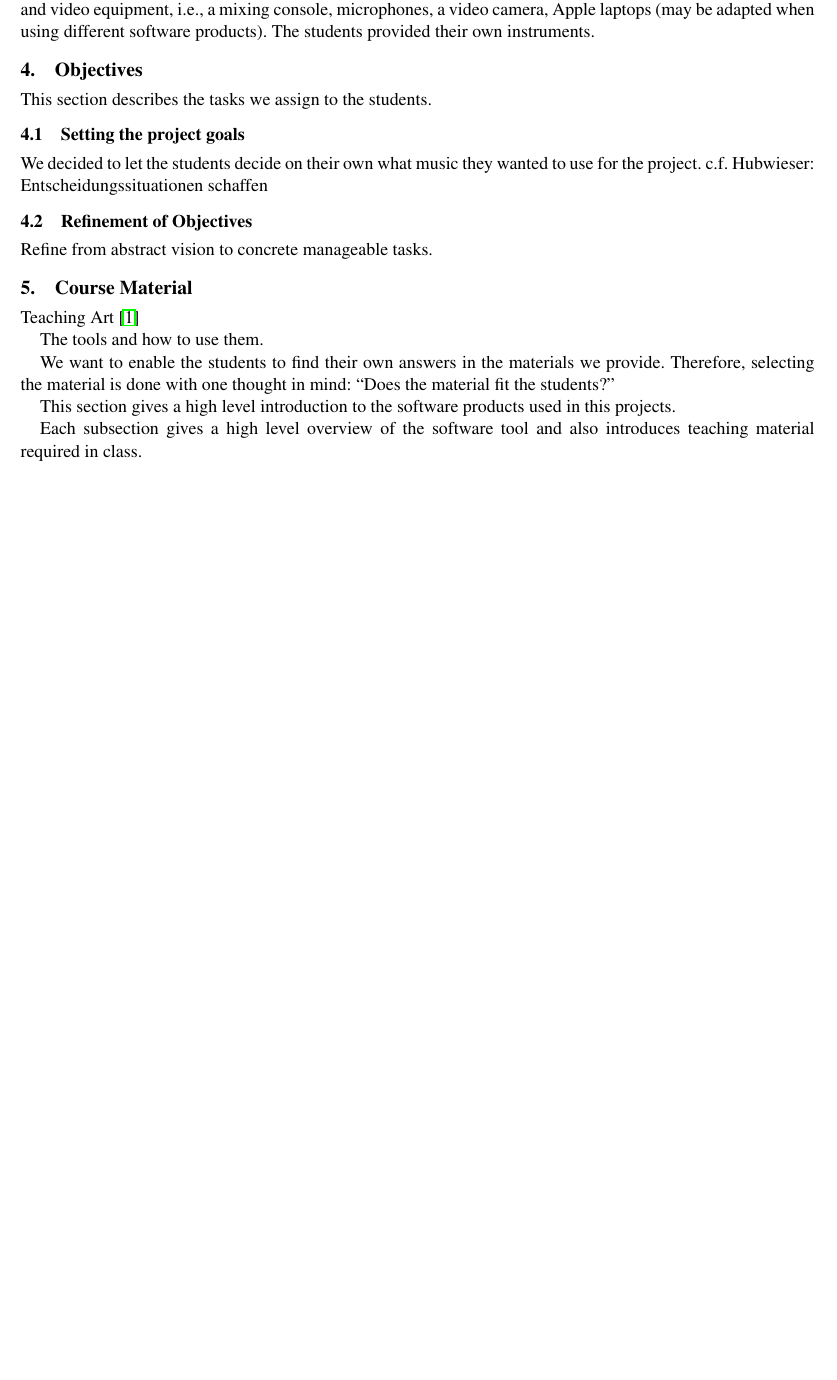
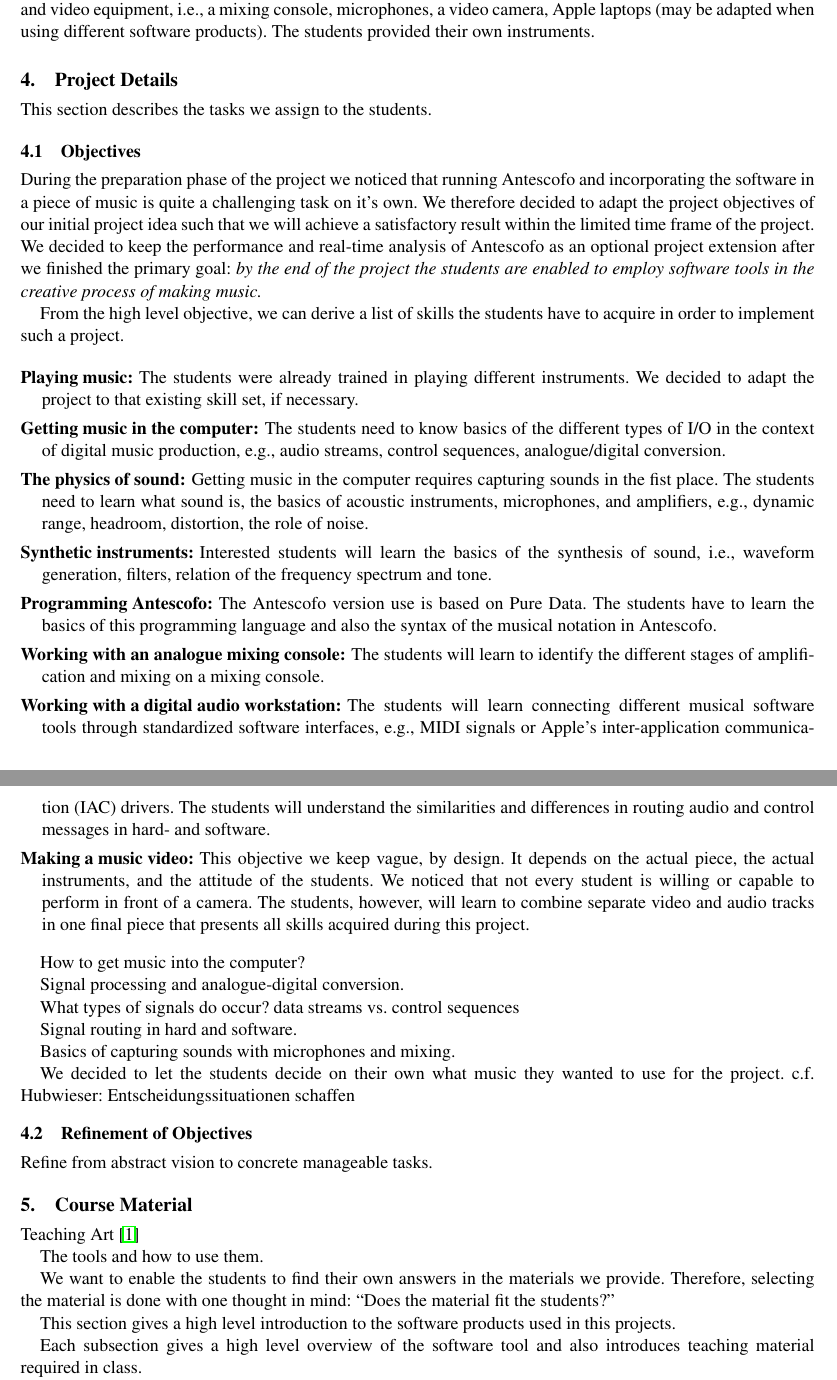
Before and after one commit to maigner/Antescofo-Project, a LaTeX paper (project-description.tex): part of page 3 of 6 before the commit and two parts of pages 3 and 4 of 7 after it, the two joined at a grey line, cut so that both start at the same text, the shorter picture padded with empty space. Compiled offline with pdfLaTeX; a missing font is replaced by an installed copy or a similar font.

Commit message:
added objectives

```diff
--- a/project-description.tex
+++ b/project-description.tex
@@ -220,11 +220,81 @@ a mixing console, microphones, a video camera, Apple laptops (may be adapted
 when using different software products). The students provided their own
 instruments.
 
-\section{Objectives}\label{sec:objectives}
+
+
+\section{Project Details}\label{sec:objectives}
+
+
 
 This section describes the tasks we assign to the students.
 
-\subsection{Setting the project goals}
+\subsection{Objectives}
+
+During the preparation phase of the project we noticed that running Antescofo
+and incorporating the software in a piece of music is quite a challenging task
+on it's own. We therefore decided to adapt the project objectives of our initial
+project idea such that we will achieve a satisfactory result within the limited time
+frame of the project. We decided to keep the performance and real-time analysis of
+Antescofo as an optional project extension after we finished the primary goal:
+\textit{by the end of the project the students are enabled to employ software
+tools in the creative process of making music.}
+
+From the high level objective, we can derive a list of skills the students
+have to acquire in order to implement such a project.
+
+\begin{description}
+
+\item[Playing music:] The students were already trained in playing different
+instruments. We decided to adapt the project to that existing skill set, if
+necessary.
+
+\item[Getting music in the computer:] The students need to know basics of the
+different types of I/O in the context of digital music production, e.g., audio
+streams, control sequences, analogue/digital conversion.
+
+\item[The physics of sound:] Getting music in the computer requires capturing
+sounds in the fist place. The students need to learn what sound is, the basics
+of acoustic instruments, microphones, and amplifiers, e.g., dynamic range,
+headroom, distortion, the role of noise.
+
+\item[Synthetic instruments:] Interested students will learn the basics of the
+synthesis of sound, i.e., waveform generation, filters, relation of the
+frequency spectrum and tone.
+
+\item[Programming Antescofo:] The Antescofo version use is based on Pure Data.
+The students have to learn the basics of this programming language and also
+the syntax of the musical notation in Antescofo.
+
+\item[Working with an analogue mixing console:] The students will learn to
+identify the different stages of amplification and mixing on a mixing console.
+
+\item[Working with a digital audio workstation:] The students will learn
+connecting different musical software tools through standardized software
+interfaces, e.g., MIDI signals or Apple's inter-application communication
+(IAC) drivers. The students will understand the similarities and differences
+in routing audio and control messages in hard- and software.
+
+\item[Making a music video:] This objective we keep vague, by design. It
+depends on the actual piece, the actual instruments, and the attitude of the
+students. We noticed that not every student is willing or capable to perform
+in front of a camera. The students, however, will learn to combine separate
+video and audio tracks in one final piece that presents all skills acquired
+during this project.
+
+\end{description}
+
+
+How to get music into the computer?
+
+Signal processing and analogue-digital conversion.
+
+What types of signals do occur? data streams vs. control sequences
+
+Signal routing in hard and software.
+
+Basics of capturing sounds with microphones and mixing.
+
+
 
 We decided to let the students decide on their own what music they wanted to use for the project.
 c.f. Hubwieser: Entscheidungssituationen schaffen
```
Also changed, not shown: project-description.pdf, project-description.tex (21 more changed lines).
